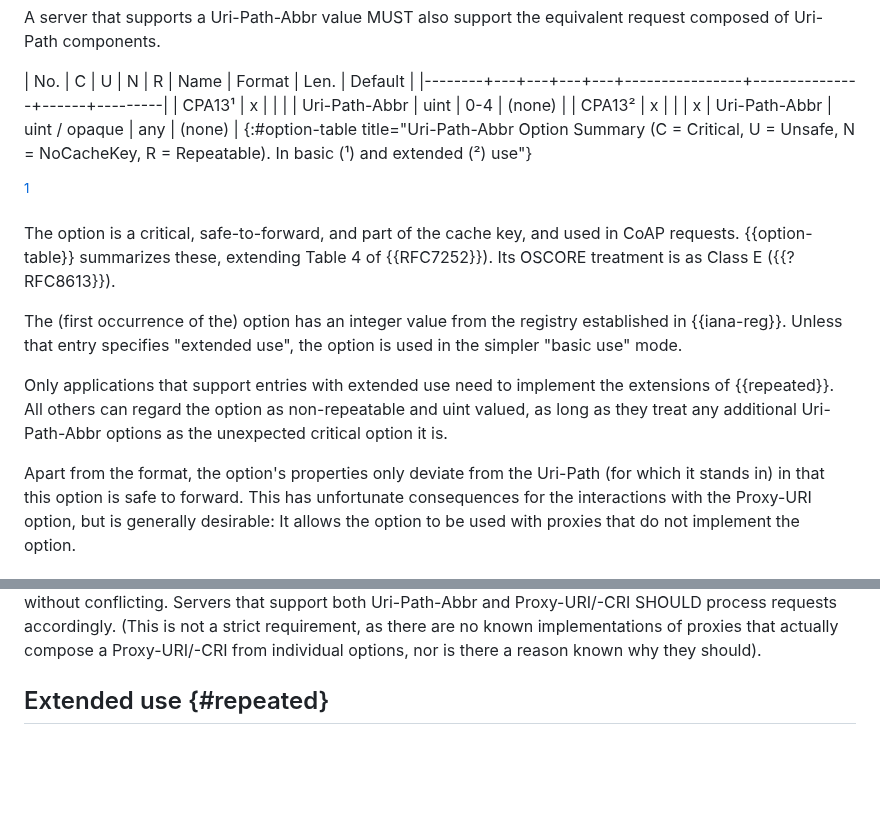
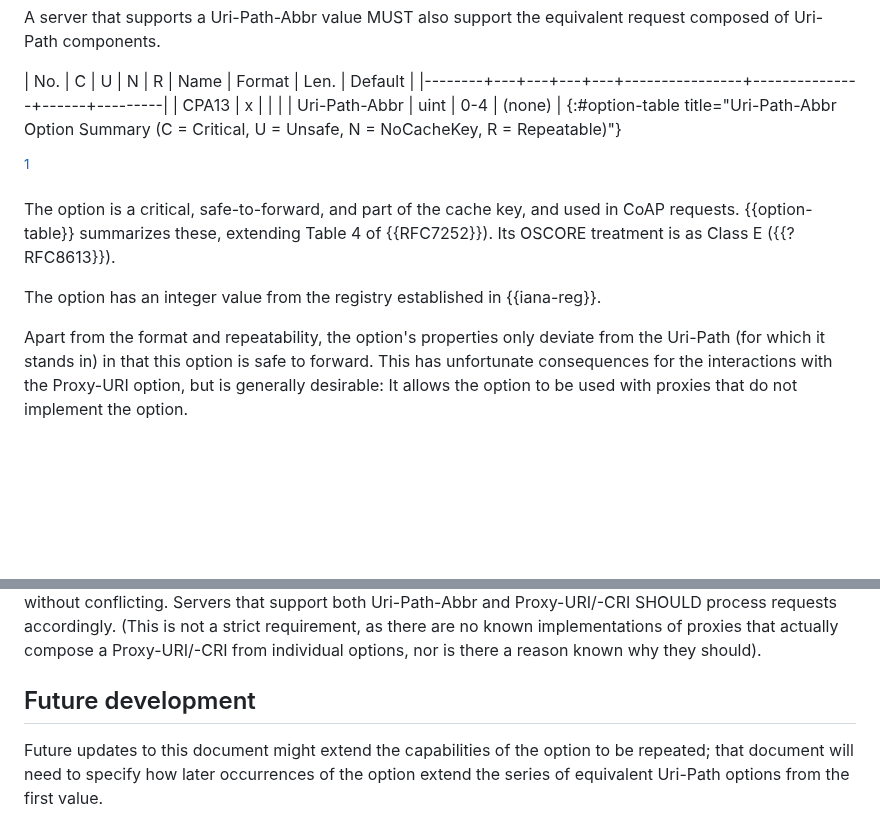
Before and after one commit to core-wg/uri-path-abbrev, a Markdown page: draft-amsuess-core-shopinc.md, 2 parts joined by grey strips. Drawn GitHub-style; blank space fills up the shorter version.

Commit message:
Remove extende use from the text
We have no good examples, so why make this complex.

```diff
--- a/draft-amsuess-core-shopinc.md
+++ b/draft-amsuess-core-shopinc.md
@@ -81,9 +81,8 @@ MUST also support the equivalent request composed of Uri-Path components.
 
 | No.    | C | U | N | R | Name           | Format        | Len. | Default |
 |--------+---+---+---+---+----------------+---------------+------+---------|
-| CPA13¹ | x |   |   |   | Uri-Path-Abbr | uint           | 0-4  | (none)  |
-| CPA13² | x |   |   | x | Uri-Path-Abbr | uint / opaque  | any  | (none)  |
-{:#option-table title="Uri-Path-Abbr Option Summary (C = Critical, U = Unsafe, N = NoCacheKey, R = Repeatable). In basic (¹) and extended (²) use"}
+| CPA13  | x |   |   |   | Uri-Path-Abbr | uint           | 0-4  | (none)  |
+{:#option-table title="Uri-Path-Abbr Option Summary (C = Critical, U = Unsafe, N = NoCacheKey, R = Repeatable)"}
 
 [^cpa]
 
@@ -100,16 +99,10 @@ and used in CoAP requests.
 {{option-table}} summarizes these, extending Table 4 of {{RFC7252}}).
 Its OSCORE treatment is as Class E ({{?RFC8613}}).
 
-The (first occurrence of the) option has an integer value
+The option has an integer value
 from the registry established in {{iana-reg}}.
-Unless that entry specifies "extended use",
-the option is used in the simpler "basic use" mode.
 
-Only applications that support entries with extended use need to implement the extensions of {{repeated}}.
-All others can regard the option as non-repeatable and uint valued,
-as long as they treat any additional Uri-Path-Abbr options as the unexpected critical option it is.
-
-Apart from the format,
+Apart from the format and repeatability,
 the option's properties only deviate from the Uri-Path (for which it stands in)
 in that this option is safe to forward.
 This has unfortunate consequences for the interactions with the Proxy-URI option,
@@ -144,7 +137,10 @@ Servers that support both Uri-Path-Abbr and Proxy-URI/-CRI SHOULD process reques
 (This is not a strict requirement, as there are no known implementations of proxies that actually compose a Proxy-URI/-CRI from individual options,
 nor is there a reason known why they should).
 
-## Extended use {#repeated}
+## Future development
 
-[^maybedrop]
+Future updates to this document
+might extend the capabilities of the option to be repeated;
+that document will need to specify how later occurrences of the option
+extend the series of equivalent Uri-Path options from the first value.
 
```
Also changed, not shown: other parts of draft-amsuess-core-shopinc.md (+18 -71 lines).
